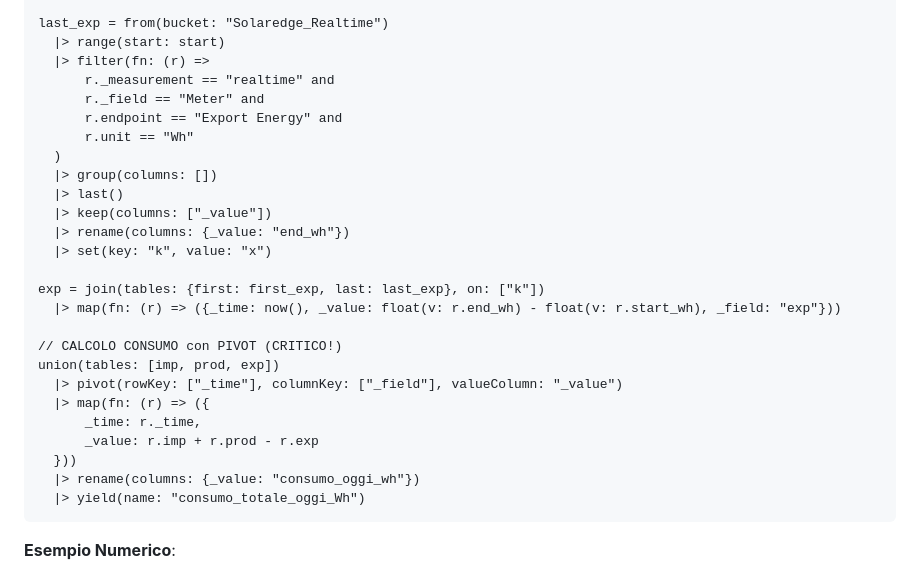
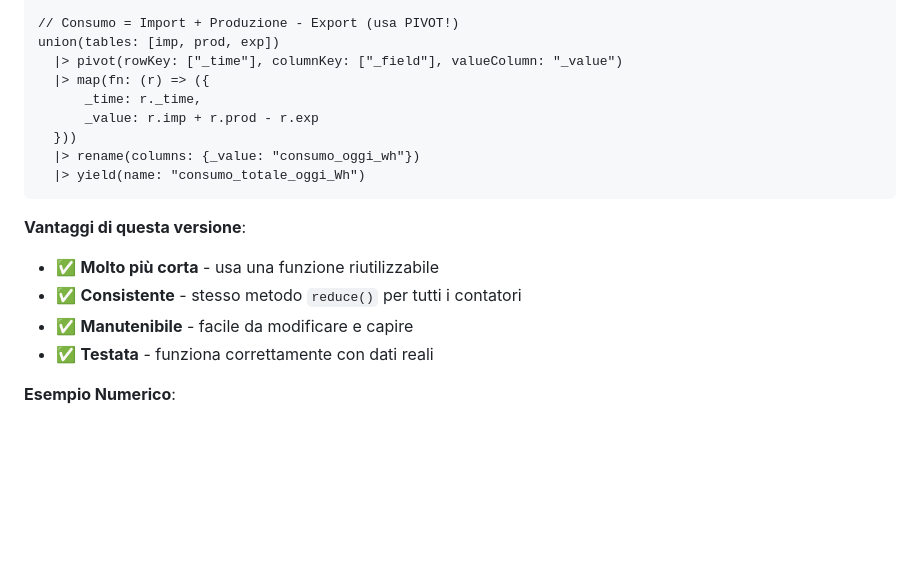
Before and after one commit to frezeen/Solaredge_ScanWriter, a Markdown page: docs/realtime_endpoints_reference.md, the part around one of its changes. GitHub-like rendering; blank space fills up the shorter version.

````diff
--- a/docs/realtime_endpoints_reference.md
+++ b/docs/realtime_endpoints_reference.md
@@ -677,22 +641,5 @@ first_exp = from(bucket: "Solaredge_Realtime")
 
-last_exp = from(bucket: "Solaredge_Realtime")
-  |> range(start: start)
-  |> filter(fn: (r) =>
-      r._measurement == "realtime" and
-      r._field == "Meter" and
-      r.endpoint == "Export Energy" and
-      r.unit == "Wh"
-  )
-  |> group(columns: [])
-  |> last()
-  |> keep(columns: ["_value"])
-  |> rename(columns: {_value: "end_wh"})
-  |> set(key: "k", value: "x")
-
-exp = join(tables: {first: first_exp, last: last_exp}, on: ["k"])
-  |> map(fn: (r) => ({_time: now(), _value: float(v: r.end_wh) - float(v: r.start_wh), _field: "exp"}))
-
-// CALCOLO CONSUMO con PIVOT (CRITICO!)
+// Consumo = Import + Produzione - Export (usa PIVOT!)
 union(tables: [imp, prod, exp])
   |> pivot(rowKey: ["_time"], columnKey: ["_field"], valueColumn: "_value")
   |> map(fn: (r) => ({
@@ -702,6 +649,12 @@ union(tables: [imp, prod, exp])
   |> rename(columns: {_value: "consumo_oggi_wh"})
   |> yield(name: "consumo_totale_oggi_Wh")
 ```
+
+**Vantaggi di questa versione**:
+- ✅ **Molto più corta** - usa una funzione riutilizzabile
+- ✅ **Consistente** - stesso metodo `reduce()` per tutti i contatori
+- ✅ **Manutenibile** - facile da modificare e capire
+- ✅ **Testata** - funziona correttamente con dati reali
 
 **Esempio Numerico**:
 - Produzione: 7160 Wh
````
Also changed, not shown: other parts of docs/realtime_endpoints_reference.md (+27 -63 lines).
